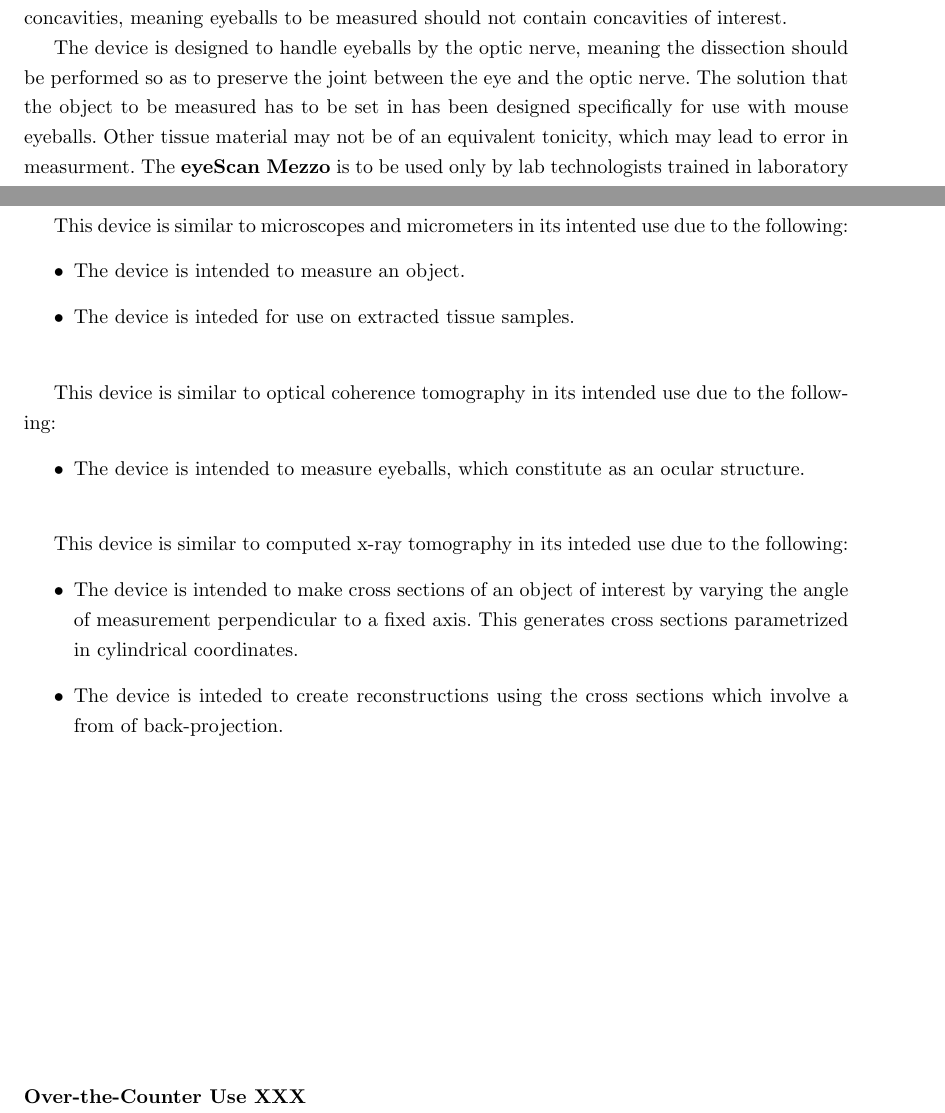
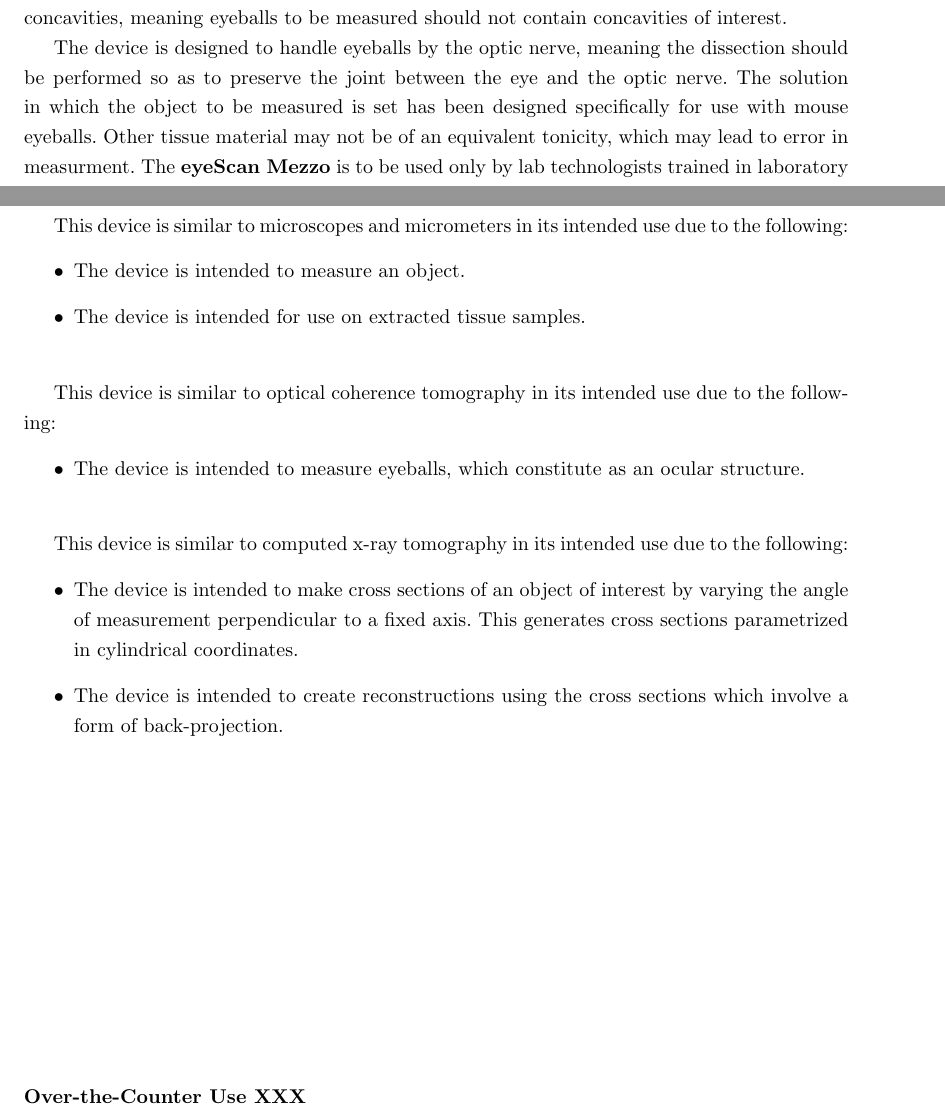
Before and after one commit to tel/4601, a LaTeX document (regulatory/reg.tex, which reads regulatory/pages/indications.tex): two parts of pages 14 and 15 of 31, joined at a grey line, cut so that both start at the same text. Compiled offline with pdfLaTeX.

Commit message:
intended!

```diff
--- a/regulatory/pages/indications.tex
+++ b/regulatory/pages/indications.tex
@@ -21,8 +21,8 @@ eyeballs to be measured should not contain concavities of interest.
 
 The device is designed to handle eyeballs by the optic nerve, meaning
 the dissection should be performed so as to preserve the joint between
-the eye and the optic nerve. The solution that the object to be
-measured has to be set in has been designed specifically for use with
+the eye and the optic nerve. The solution in which the object to be
+measured is set has been designed specifically for use with
 mouse eyeballs. Other tissue material may not be of an equivalent
 tonicity, which may lead to error in measurment. The \textbf{eyeScan
   Mezzo} is to be used only by lab technologists trained in laboratory
@@ -52,11 +52,11 @@ NEEDED)
 
 \onehalfspacing
 
-This device is similar to microscopes and micrometers in its intented
+This device is similar to microscopes and micrometers in its intended
 use due to the following:
 \begin{itemize}
 \item The device is intended to measure an object.
-\item The device is inteded for use on extracted tissue samples. \\
+\item The device is intended for use on extracted tissue samples. \\
 \end{itemize}
 
 This device is similar to optical coherence tomography in its intended
@@ -66,15 +66,15 @@ use due to the following:
   an ocular structure. \\
 \end{itemize}
 
-This device is similar to computed x-ray tomography in its inteded use
+This device is similar to computed x-ray tomography in its intended use
 due to the following:
 \begin{itemize}
 \item The device is intended to make cross sections of an object of
   interest by varying the angle of measurement perpendicular to a
   fixed axis. This generates cross sections parametrized in
   cylindrical coordinates.
-\item The device is inteded to create reconstructions using the cross
-  sections which involve a from of back-projection.
+\item The device is intended to create reconstructions using the cross
+  sections which involve a form of back-projection.
 \end{itemize}
 
 \vfill
```
